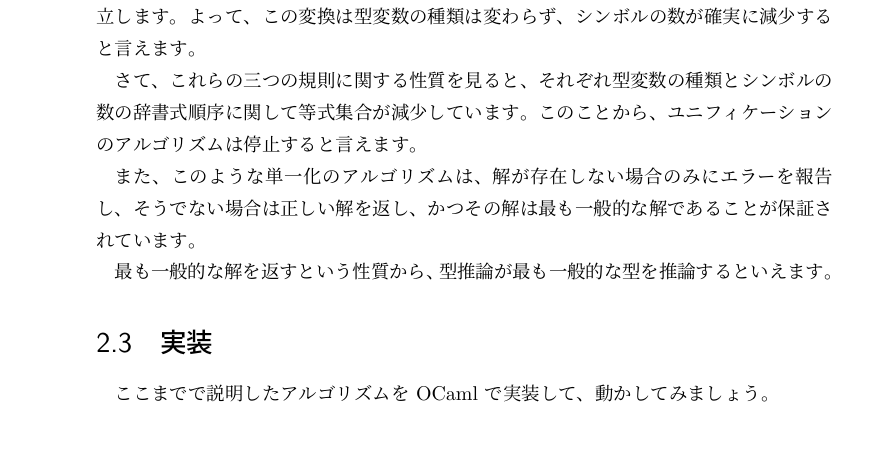
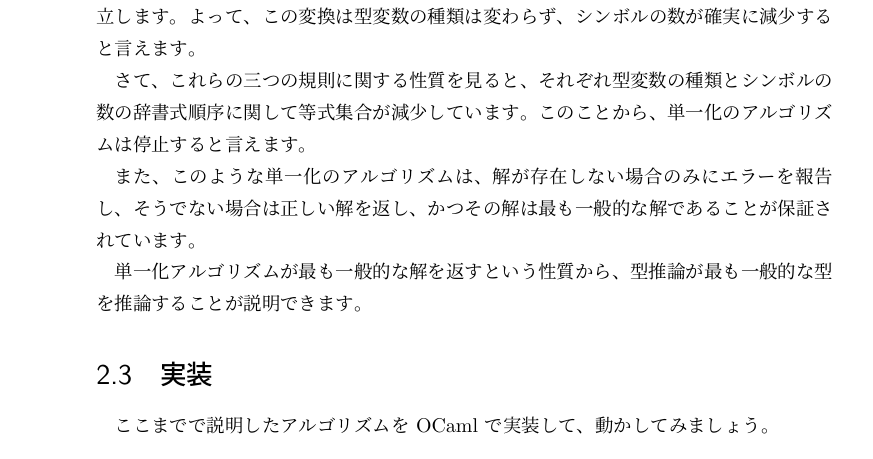
Before and after one commit to pi8027/typeinfer, a LaTeX book (book/main.tex, which reads book/typeinfer-stlc.tex): part of page 26 of 31, cut so that both start at the same text. Compiled offline with pLaTeX and dvipdfmx.

Commit message:
unification

```diff
--- a/book/typeinfer-stlc.tex
+++ b/book/typeinfer-stlc.tex
@@ -440,12 +440,13 @@ $\mathit{sym}(E \cup \{t_1 \to t_2 = t_1' \to t_2'\}) =
 
 さて、これらの三つの規則に関する性質を見ると、
 それぞれ型変数の種類とシンボルの数の辞書式順序に関して等式集合が減少しています。
-このことから、ユニフィケーションのアルゴリズムは停止すると言えます。
+このことから、単一化のアルゴリズムは停止すると言えます。
 
 また、このような単一化のアルゴリズムは、解が存在しない場合のみにエラーを報告し、
 そうでない場合は正しい解を返し、かつその解は最も一般的な解であることが保証されています。
 
-最も一般的な解を返すという性質から、型推論が最も一般的な型を推論するといえます。
+単一化アルゴリズムが最も一般的な解を返すという性質から、
+型推論が最も一般的な型を推論することが説明できます。
 
 \section{実装}
 
```
